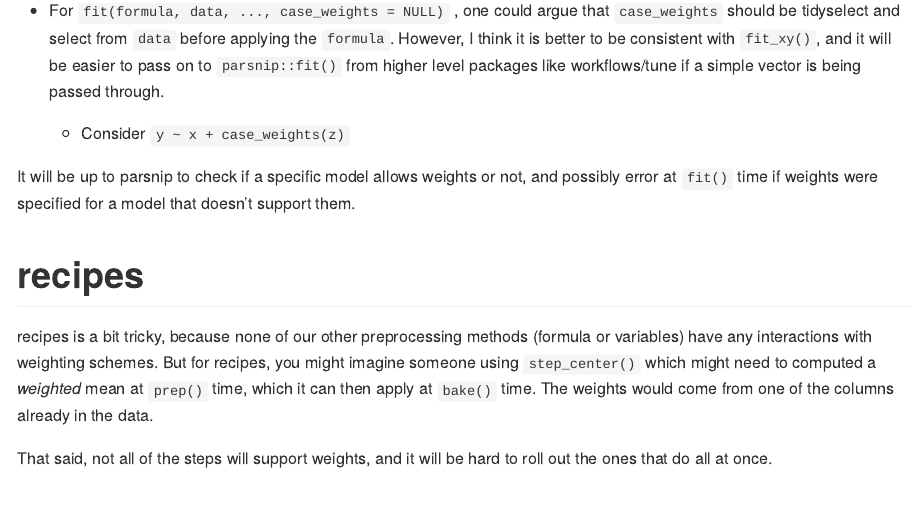
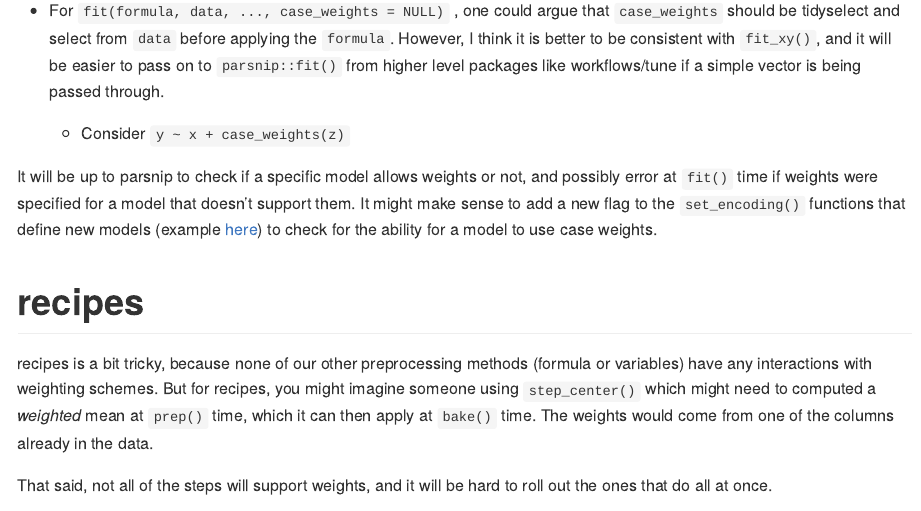
Before and after one commit to tidymodels/planning, an R Markdown document (case-weights/implementation-proposal.Rmd): the page in a window 1100 px wide, from 1360 px down. Rendered offline with R 4.5, knitr and Pandoc, with nearby package versions.

Commit message:
added a note about a potential location for a accepts_case_weights flag

```diff
--- a/case-weights/implementation-proposal.Rmd
+++ b/case-weights/implementation-proposal.Rmd
@@ -45,7 +45,7 @@ parsnip is slowly becoming more of a "lower level" package, in that you specify
 
     -   Consider `y ~ x + case_weights(z)`
 
-It will be up to parsnip to check if a specific model allows weights or not, and possibly error at `fit()` time if weights were specified for a model that doesn't support them.
+It will be up to parsnip to check if a specific model allows weights or not, and possibly error at `fit()` time if weights were specified for a model that doesn't support them. It might make sense to add a new flag to the `set_encoding()` functions that define new models (example [here](https://github.com/tidymodels/parsnip/blob/master/R/linear_reg_data.R#L22:L32)) to check for the ability for a model to use case weights.
 
 # recipes
 
```
Also changed, not shown: case-weights/implementation-proposal.md.
